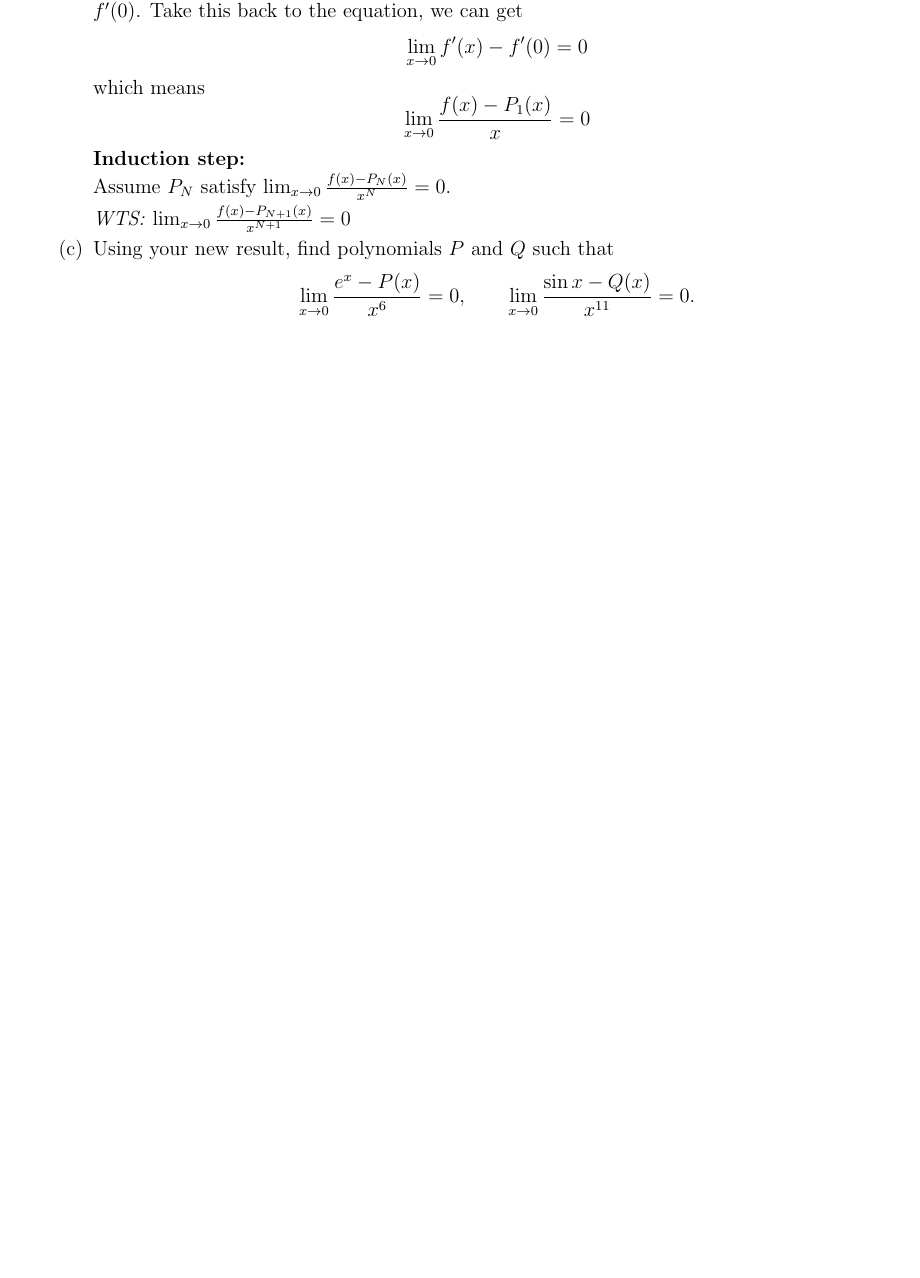
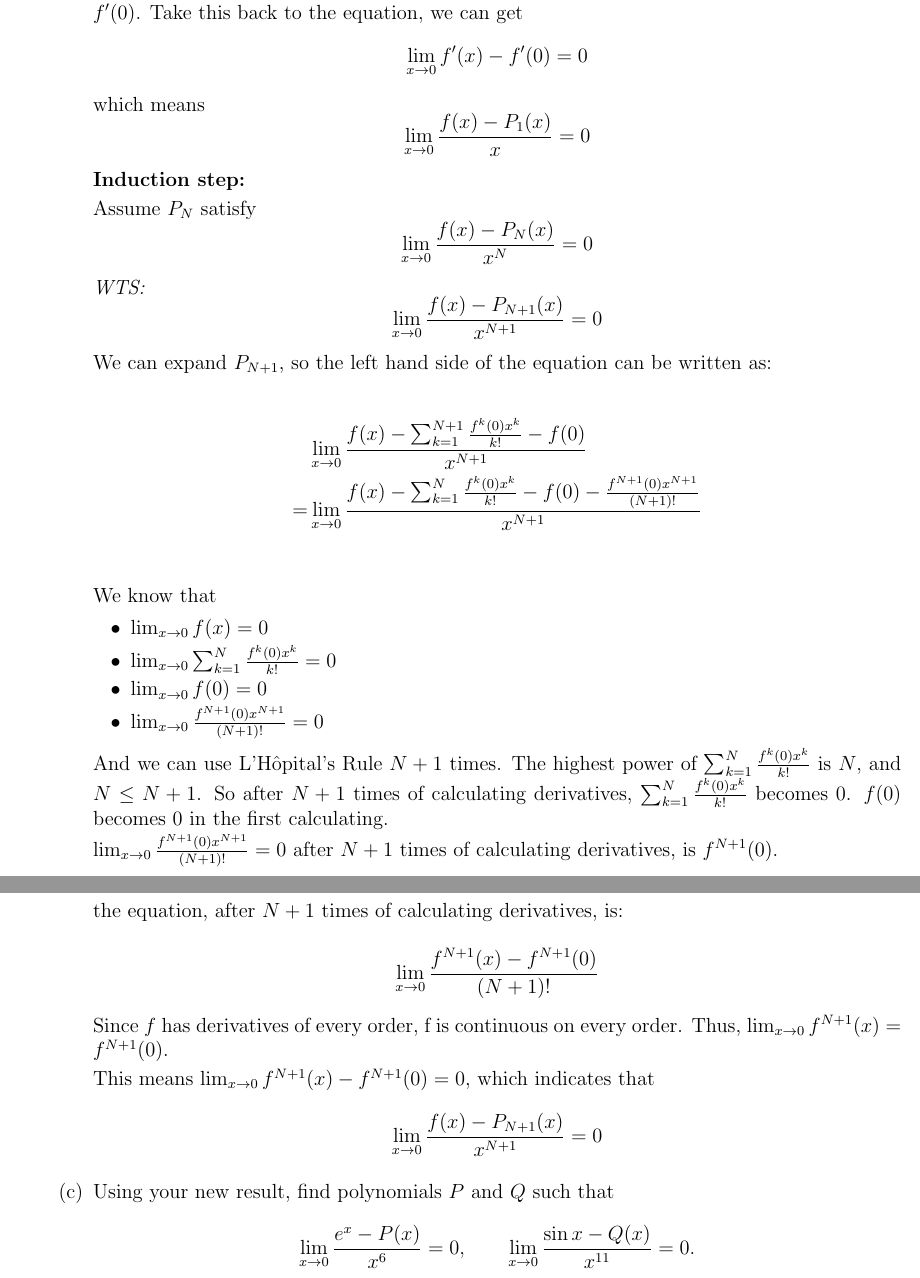
Before and after one commit to RealFakeAccount/MAT137, a LaTeX problem sheet (MAT137-Assignment-5/137_2021_A5.tex): part of page 3 of 4 before the commit and two parts of pages 3 and 4 of 5 after it, the two joined at a grey line, cut so that both start at the same text, the shorter picture padded with empty space. Compiled offline with pdfLaTeX.

Commit message:
finish Q2.b

```diff
--- a/MAT137-Assignment-5/137_2021_A5.tex
+++ b/MAT137-Assignment-5/137_2021_A5.tex
@@ -250,10 +250,44 @@ The fence has length $2b$ --  it extends for a distance $b$ on each side of the
 
 			\textbf{Induction step:}
 
-			Assume $P_N$ satisfy $\lim_{x \to 0} \frac{f(x) - P_N(x)}{x^N} = 0$.
+			Assume $P_N$ satisfy $$\lim_{x \to 0} \frac{f(x) - P_N(x)}{x^N} = 0$$
 
-			\emph{WTS:} $\lim_{x \to 0} \frac{f(x) - P_{N+1}(x)}{x^{N+1}} = 0$
+			\emph{WTS:} $$\lim_{x \to 0} \frac{f(x) - P_{N+1}(x)}{x^{N+1}} = 0$$
 
+			We can expand $P_{N+1}$, so the left hand side of the equation can be written as:
+
+			\begin{align*}
+				&\lim_{x \to 0} \frac{f(x) - \sum_{k = 1}^{N + 1} \frac{f^k(0)x^k}{k!} - f(0)}{x^{N + 1}} \\
+				=& \lim_{x \to 0} \frac{f(x) - \sum_{k = 1}^{N} \frac{f^k(0)x^k}{k!} - f(0) - \frac{f^{N + 1}(0)x^{N + 1}}{(N + 1)!}}{x^{N + 1}} \\
+			\end{align*}
+
+			We know that
+			\begin{itemize}
+				\item $\lim_{x \to 0} f(x) = 0$
+				\item $\lim_{x \to 0} \sum_{k = 1}^{N} \frac{f^k(0)x^k}{k!} = 0$
+				\item $\lim_{x \to 0} f(0) = 0$
+				\item $\lim_{x \to 0} \frac{f^{N + 1}(0)x^{N + 1}}{(N + 1)!} = 0$
+			\end{itemize}
+
+			And we can use L'H\^{o}pital's Rule $N + 1$ times.
+			The highest power of $\sum_{k = 1}^{N} \frac{f^k(0)x^k}{k!}$ is $N$, and $N \leq N + 1$.
+			So after $N + 1$ times of calculating derivatives, $\sum_{k = 1}^{N} \frac{f^k(0)x^k}{k!}$ becomes 0.
+			$f(0)$ becomes 0 in the first calculating.
+
+			$\lim_{x \to 0} \frac{f^{N + 1}(0)x^{N + 1}}{(N + 1)!} = 0$ after $N + 1$ times of calculating derivatives,
+			is $f^{N + 1}(0)$.
+
+			the equation, after $N + 1$ times of calculating derivatives, is:
+
+			$$
+				\lim_{x \to 0} \frac{f^{N + 1}(x) - f^{N + 1}(0)}{(N + 1)!}
+			$$
+
+			Since $f$ has derivatives of every order, f is continuous on every order.
+			Thus, $\lim_{x \to 0} f^{N + 1}(x) = f^{N + 1}(0)$.
+
+			This means $\lim_{x \to 0} f^{N + 1}(x) - f^{N + 1}(0) = 0$, which indicates that
+			$$\lim_{x \to 0} \frac{f(x) - P_{N+1}(x)}{x^{N+1}} = 0$$
 
 
 		\item  Using your new result, find polynomials $P$  and $Q$ such that
```
Also changed, not shown: MAT137-Assignment-5/137_2021_A5.tex (2 more changed lines).
